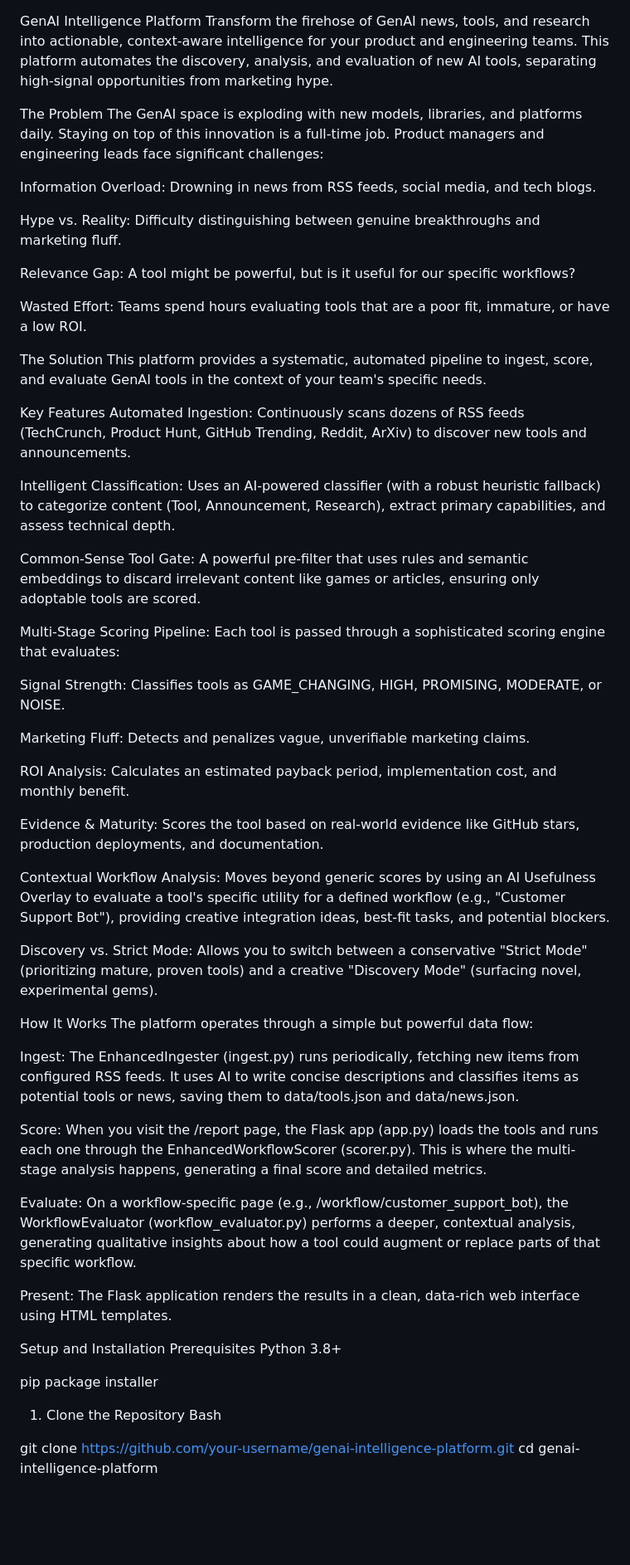
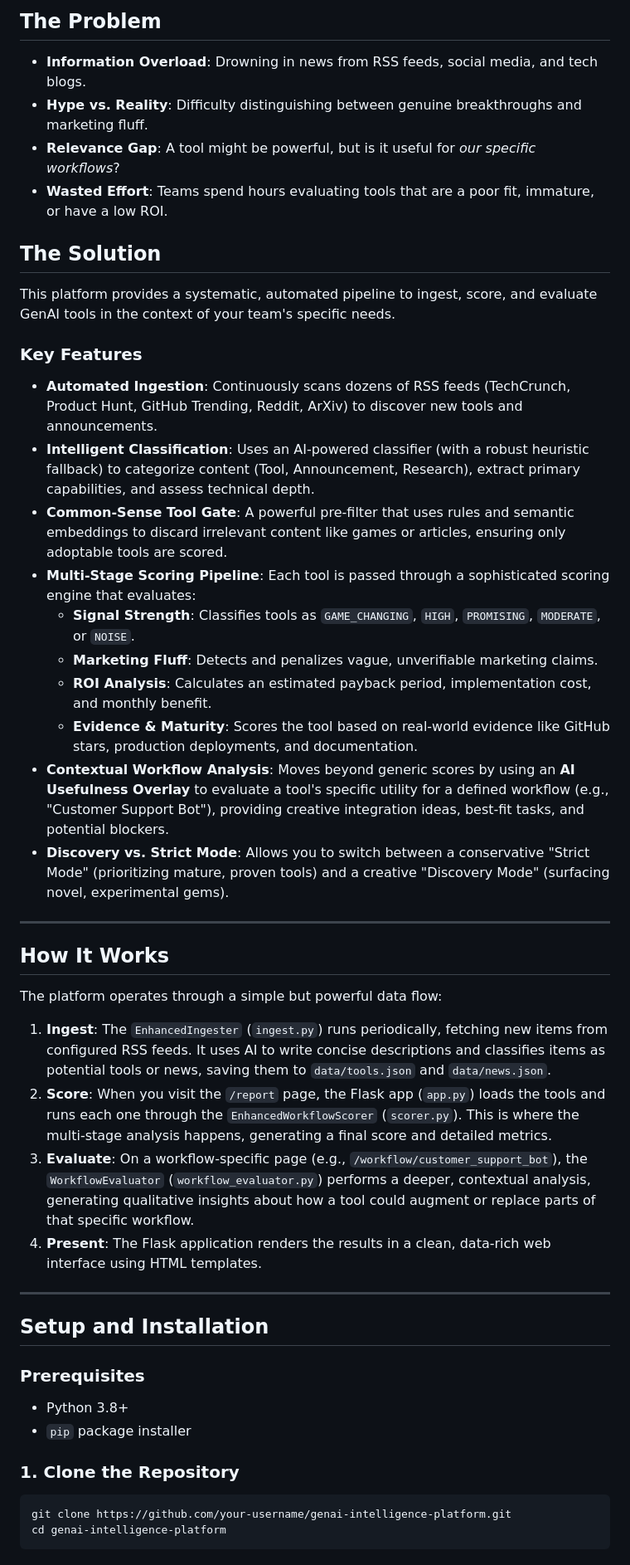
Before and after one commit to AjniraNina/AI-Trends-Spotlight, a Markdown page: README.md, the part around the change printed below. Shown: that part at 83% size. Rendered like a GitHub page; blank space fills up the shorter version.

````diff
--- a/README.md
+++ b/README.md
@@ -1,62 +1,49 @@
+## The Problem
 
+  * **Information Overload**: Drowning in news from RSS feeds, social media, and tech blogs.
+  * **Hype vs. Reality**: Difficulty distinguishing between genuine breakthroughs and marketing fluff.
+  * **Relevance Gap**: A tool might be powerful, but is it useful for *our specific workflows*?
+  * **Wasted Effort**: Teams spend hours evaluating tools that are a poor fit, immature, or have a low ROI.
 
-GenAI Intelligence Platform
-Transform the firehose of GenAI news, tools, and research into actionable, context-aware intelligence for your product and engineering teams. This platform automates the discovery, analysis, and evaluation of new AI tools, separating high-signal opportunities from marketing hype.
+## The Solution
 
-The Problem
-The GenAI space is exploding with new models, libraries, and platforms daily. Staying on top of this innovation is a full-time job. Product managers and engineering leads face significant challenges:
-
-Information Overload: Drowning in news from RSS feeds, social media, and tech blogs.
-
-Hype vs. Reality: Difficulty distinguishing between genuine breakthroughs and marketing fluff.
-
-Relevance Gap: A tool might be powerful, but is it useful for our specific workflows?
-
-Wasted Effort: Teams spend hours evaluating tools that are a poor fit, immature, or have a low ROI.
-
-The Solution
 This platform provides a systematic, automated pipeline to ingest, score, and evaluate GenAI tools in the context of your team's specific needs.
 
-Key Features
-Automated Ingestion: Continuously scans dozens of RSS feeds (TechCrunch, Product Hunt, GitHub Trending, Reddit, ArXiv) to discover new tools and announcements.
+### Key Features
 
-Intelligent Classification: Uses an AI-powered classifier (with a robust heuristic fallback) to categorize content (Tool, Announcement, Research), extract primary capabilities, and assess technical depth.
+  * **Automated Ingestion**: Continuously scans dozens of RSS feeds (TechCrunch, Product Hunt, GitHub Trending, Reddit, ArXiv) to discover new tools and announcements.
+  * **Intelligent Classification**: Uses an AI-powered classifier (with a robust heuristic fallback) to categorize content (Tool, Announcement, Research), extract primary capabilities, and assess technical depth.
+  * **Common-Sense Tool Gate**: A powerful pre-filter that uses rules and semantic embeddings to discard irrelevant content like games or articles, ensuring only adoptable tools are scored.
+  * **Multi-Stage Scoring Pipeline**: Each tool is passed through a sophisticated scoring engine that evaluates:
+      * **Signal Strength**: Classifies tools as `GAME_CHANGING`, `HIGH`, `PROMISING`, `MODERATE`, or `NOISE`.
+      * **Marketing Fluff**: Detects and penalizes vague, unverifiable marketing claims.
+      * **ROI Analysis**: Calculates an estimated payback period, implementation cost, and monthly benefit.
+      * **Evidence & Maturity**: Scores the tool based on real-world evidence like GitHub stars, production deployments, and documentation.
+  * **Contextual Workflow Analysis**: Moves beyond generic scores by using an **AI Usefulness Overlay** to evaluate a tool's specific utility for a defined workflow (e.g., "Customer Support Bot"), providing creative integration ideas, best-fit tasks, and potential blockers.
+  * **Discovery vs. Strict Mode**: Allows you to switch between a conservative "Strict Mode" (prioritizing mature, proven tools) and a creative "Discovery Mode" (surfacing novel, experimental gems).
 
-Common-Sense Tool Gate: A powerful pre-filter that uses rules and semantic embeddings to discard irrelevant content like games or articles, ensuring only adoptable tools are scored.
+-----
 
-Multi-Stage Scoring Pipeline: Each tool is passed through a sophisticated scoring engine that evaluates:
+## How It Works
 
-Signal Strength: Classifies tools as GAME_CHANGING, HIGH, PROMISING, MODERATE, or NOISE.
-
-Marketing Fluff: Detects and penalizes vague, unverifiable marketing claims.
-
-ROI Analysis: Calculates an estimated payback period, implementation cost, and monthly benefit.
-
-Evidence & Maturity: Scores the tool based on real-world evidence like GitHub stars, production deployments, and documentation.
-
-Contextual Workflow Analysis: Moves beyond generic scores by using an AI Usefulness Overlay to evaluate a tool's specific utility for a defined workflow (e.g., "Customer Support Bot"), providing creative integration ideas, best-fit tasks, and potential blockers.
-
-Discovery vs. Strict Mode: Allows you to switch between a conservative "Strict Mode" (prioritizing mature, proven tools) and a creative "Discovery Mode" (surfacing novel, experimental gems).
-
-How It Works
 The platform operates through a simple but powerful data flow:
 
-Ingest: The EnhancedIngester (ingest.py) runs periodically, fetching new items from configured RSS feeds. It uses AI to write concise descriptions and classifies items as potential tools or news, saving them to data/tools.json and data/news.json.
+1.  **Ingest**: The `EnhancedIngester` (`ingest.py`) runs periodically, fetching new items from configured RSS feeds. It uses AI to write concise descriptions and classifies items as potential tools or news, saving them to `data/tools.json` and `data/news.json`.
+2.  **Score**: When you visit the `/report` page, the Flask app (`app.py`) loads the tools and runs each one through the `EnhancedWorkflowScorer` (`scorer.py`). This is where the multi-stage analysis happens, generating a final score and detailed metrics.
+3.  **Evaluate**: On a workflow-specific page (e.g., `/workflow/customer_support_bot`), the `WorkflowEvaluator` (`workflow_evaluator.py`) performs a deeper, contextual analysis, generating qualitative insights about how a tool could augment or replace parts of that specific workflow.
+4.  **Present**: The Flask application renders the results in a clean, data-rich web interface using HTML templates.
 
-Score: When you visit the /report page, the Flask app (app.py) loads the tools and runs each one through the EnhancedWorkflowScorer (scorer.py). This is where the multi-stage analysis happens, generating a final score and detailed metrics.
+-----
 
-Evaluate: On a workflow-specific page (e.g., /workflow/customer_support_bot), the WorkflowEvaluator (workflow_evaluator.py) performs a deeper, contextual analysis, generating qualitative insights about how a tool could augment or replace parts of that specific workflow.
+## Setup and Installation
 
-Present: The Flask application renders the results in a clean, data-rich web interface using HTML templates.
+### Prerequisites
 
-Setup and Installation
-Prerequisites
-Python 3.8+
+  * Python 3.8+
+  * `pip` package installer
 
-pip package installer
+### 1\. Clone the Repository
 
-1. Clone the Repository
-Bash
-
+```bash
 git clone https://github.com/your-username/genai-intelligence-platform.git
 cd genai-intelligence-platform
````
Also changed, not shown: other parts of README.md (+93 -0 lines).
